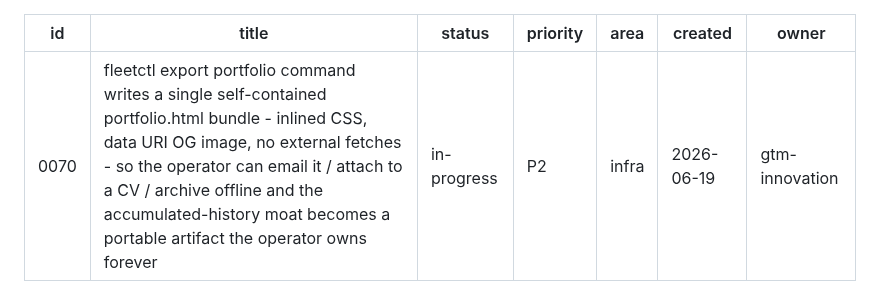
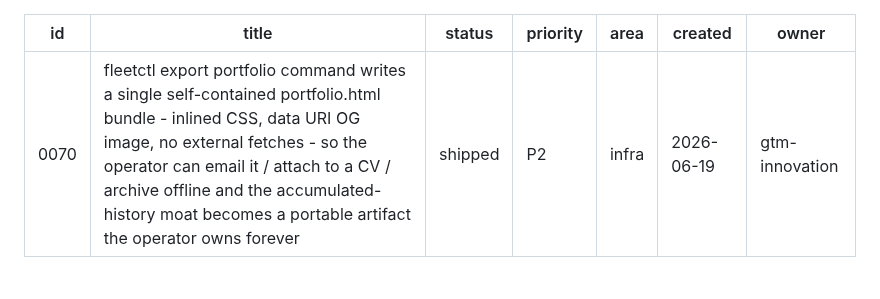
Before and after one commit to mutaaf/fleet-control, a Markdown page: docs/backlog/0070-fleetctl-export-portfolio-html.md, the part around the change. Rendered like a GitHub page.

```diff
--- a/docs/backlog/0070-fleetctl-export-portfolio-html.md
+++ b/docs/backlog/0070-fleetctl-export-portfolio-html.md
@@ -1,7 +1,7 @@
 ---
 id: 0070
 title: fleetctl export portfolio command writes a single self-contained portfolio.html bundle - inlined CSS, data URI OG image, no external fetches - so the operator can email it / attach to a CV / archive offline and the accumulated-history moat becomes a portable artifact the operator owns forever
-status: in-progress
+status: shipped
 priority: P2
 area: infra
 created: 2026-06-19
```
Also changed, not shown: docs/backlog/README.md (+1 -1 lines).
